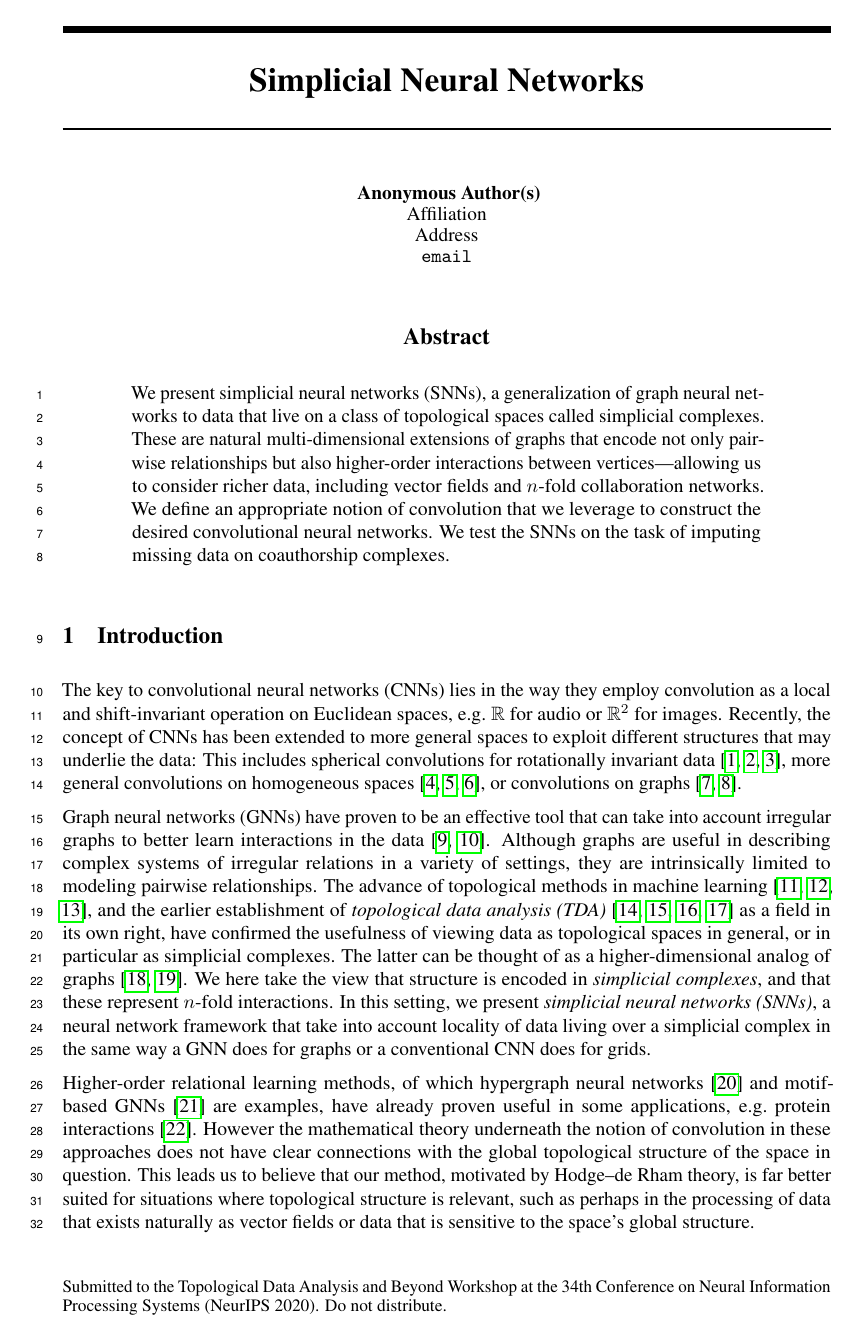
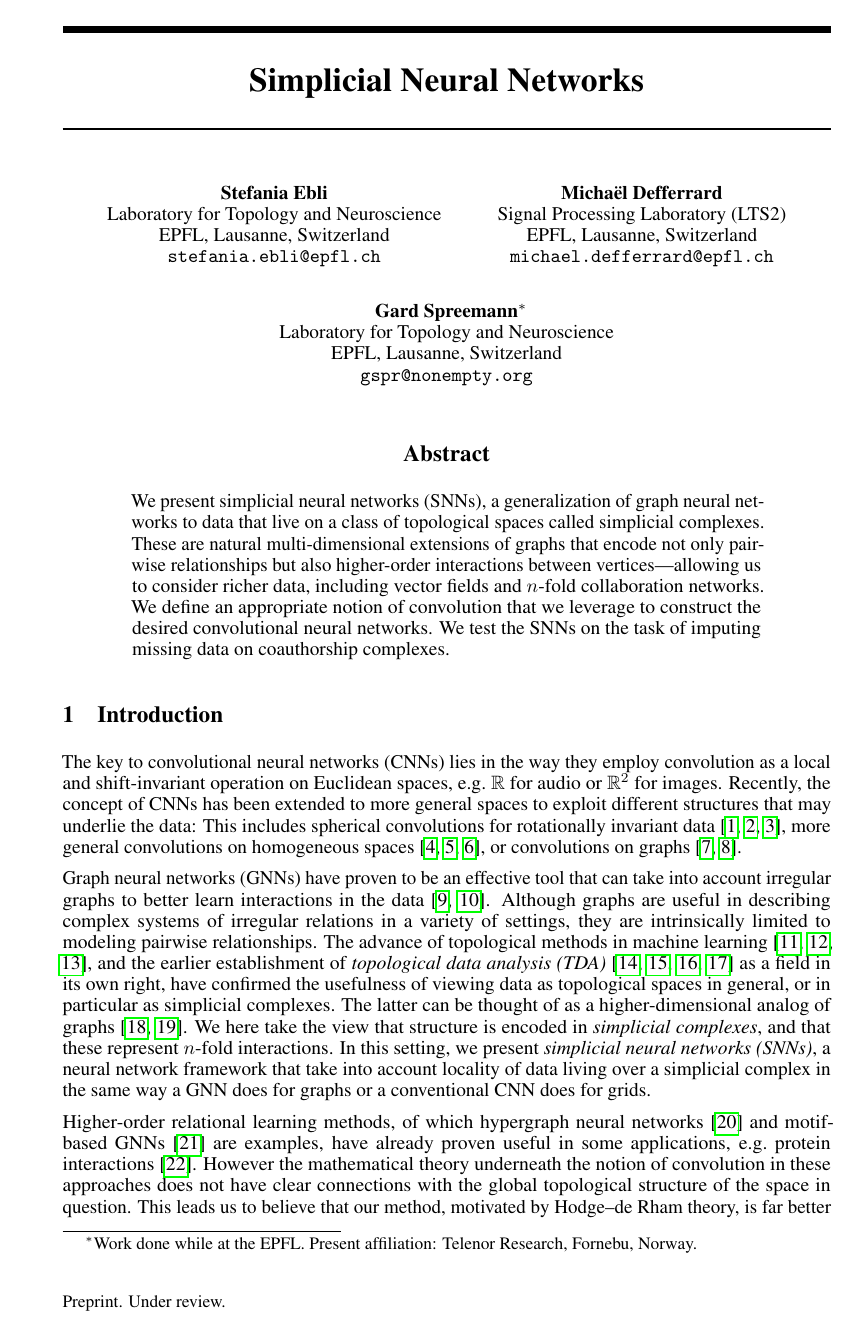
Before and after one commit to stefaniaebli/paper-snn-neurips2020tda, a LaTeX paper (neurips_2020_tda.tex): page 1 of 7. Compiled offline with pdfLaTeX.

Commit message:
Preprint style for arXiv.

```diff
--- a/neurips_2020_tda.tex
+++ b/neurips_2020_tda.tex
@@ -16,7 +16,7 @@
 %\usepackage[final,nonatbib]{neurips_2020_tda}
 
 % to avoid loading the natbib package, add option nonatbib:
-\usepackage[nonatbib]{neurips_2020_tda}
+\usepackage[preprint,nonatbib]{neurips_2020_tda}
 
 \usepackage[utf8]{inputenc} % allow utf-8 input
 \usepackage[T1]{fontenc}    % use 8-bit T1 fonts
```
